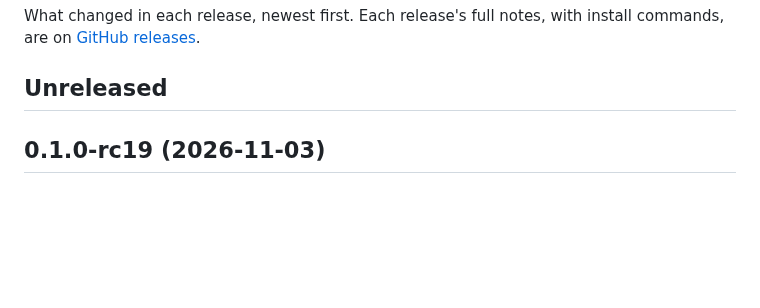
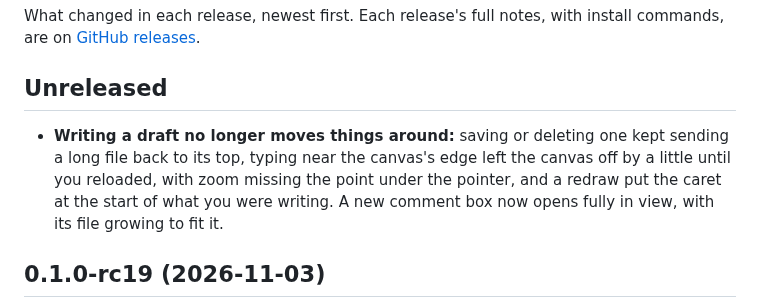
Before and after one commit to angrybayblade/bobby, a Markdown page: CHANGELOG.md, the part around the change. GitHub-like rendering; blank space fills up the shorter version.

Commit message:
docs(changelog): note the steadier comment drafts
Co-Authored-By: Claude Opus 5.5 <noreply@anthropic.com>

```diff
--- a/CHANGELOG.md
+++ b/CHANGELOG.md
@@ -3,6 +3,8 @@
 What changed in each release, newest first. Each release's full notes, with install commands, are on [GitHub releases](https://github.com/angrybayblade/bobby/releases).
 
 ## Unreleased
+
+- **Writing a draft no longer moves things around:** saving or deleting one kept sending a long file back to its top, typing near the canvas's edge left the canvas off by a little until you reloaded, with zoom missing the point under the pointer, and a redraw put the caret at the start of what you were writing. A new comment box now opens fully in view, with its file growing to fit it.
 
 ## 0.1.0-rc19 (2026-11-03)
 
```
